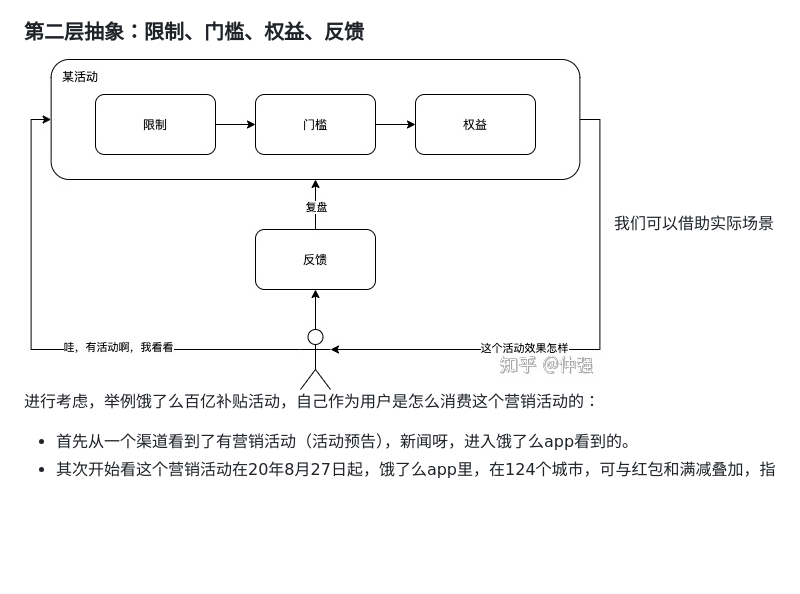
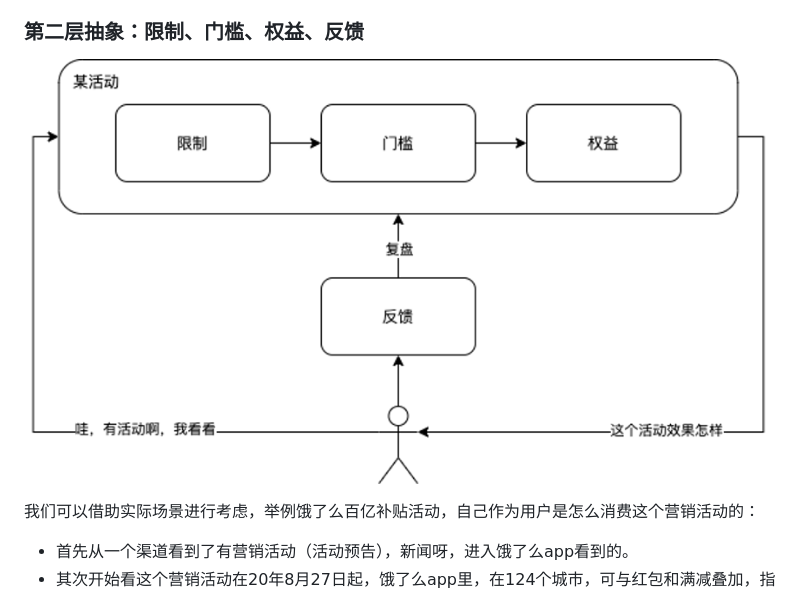
Before and after one commit to GerryIsWarrior/blog, a Markdown page: 领域切入设计/领域切入设计（一）.md, the part around the change printed below. Rendered like a GitHub page; pictures changed too: 领域切入设计/image/第二层抽象.jpeg (deleted), 领域切入设计/image/第二层抽象.png (added); blank space fills up the shorter version.

Commit message:
更换图片

```diff
--- a/领域切入设计/领域切入设计（一）.md
+++ b/领域切入设计/领域切入设计（一）.md
@@ -78,7 +79,8 @@
 
 ### 第二层抽象：限制、门槛、权益、反馈
 
-![第二层抽象](./image/第二层抽象.jpeg)
+![第二层抽象](./image/第二层抽象.png)
+
 我们可以借助实际场景进行考虑，举例饿了么百亿补贴活动，自己作为用户是怎么消费这个营销活动的：
 
 * 首先从一个渠道看到了有营销活动（活动预告），新闻呀，进入饿了么app看到的。
```
Also changed, not shown: other parts of 领域切入设计/领域切入设计（一）.md (+1 -0 lines).
